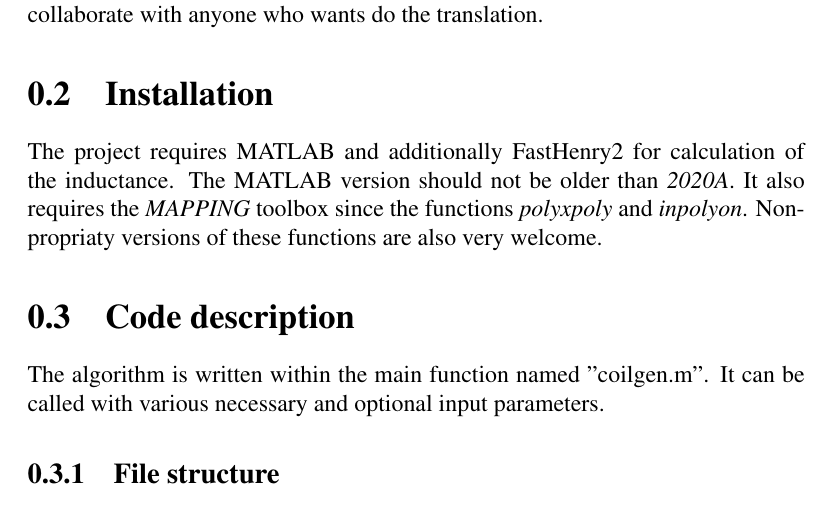
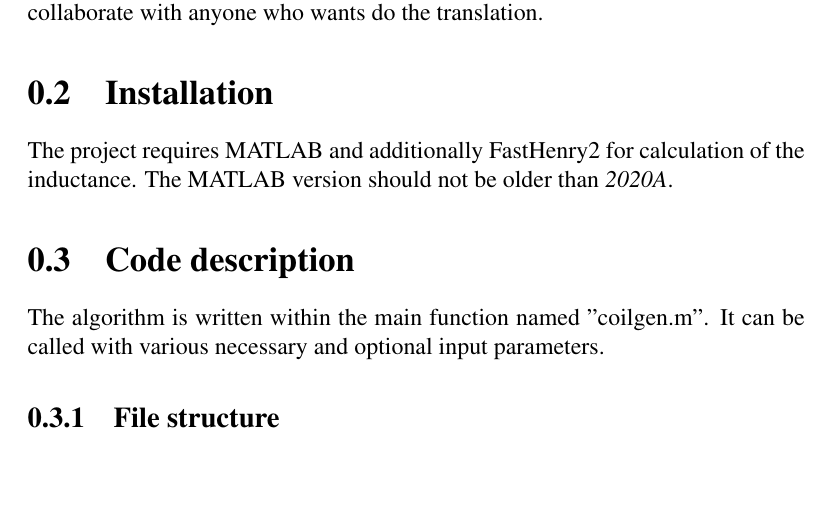
Before and after one commit to Philipp-MR/CoilGen, a LaTeX book (Documentation/CoilGen_Documention.tex): part of page 4 of 9, cut so that both start at the same text, the shorter picture padded with empty space. Compiled offline with pdfLaTeX.

Commit message:
remove MAPPING dependency

```diff
--- a/Documentation/CoilGen_Documention.tex
+++ b/Documentation/CoilGen_Documention.tex
@@ -31,7 +31,7 @@ This \textit{CoilGen} project is supposed to be a community based tool that faci
 Up to now, the code is written in MATLAB, but future migration to python might be advantageous, especially since it does not need proprietary software licenses. The author is very willing to collaborate with anyone who wants do the translation.
 
 \section{Installation}
-The project requires MATLAB and additionally FastHenry2 for calculation of the inductance.  The MATLAB version should not be older than \textit{2020A}. It also requires the \textit{MAPPING} toolbox since the functions \textit{polyxpoly} and \textit{inpolyon}. Non-propriaty versions of these functions are also very welcome.
+The project requires MATLAB and additionally FastHenry2 for calculation of the inductance.  The MATLAB version should not be older than \textit{2020A}.
 
 \section{Code description}
 The algorithm is written within the main function named "coilgen.m". It can be called with various necessary and optional input parameters.
```
Also changed, not shown: Documentation/CoilGen_Documention.pdf, Documentation/Results_CoilGen_YGradient.png (deleted), README.md, 4 other files.
